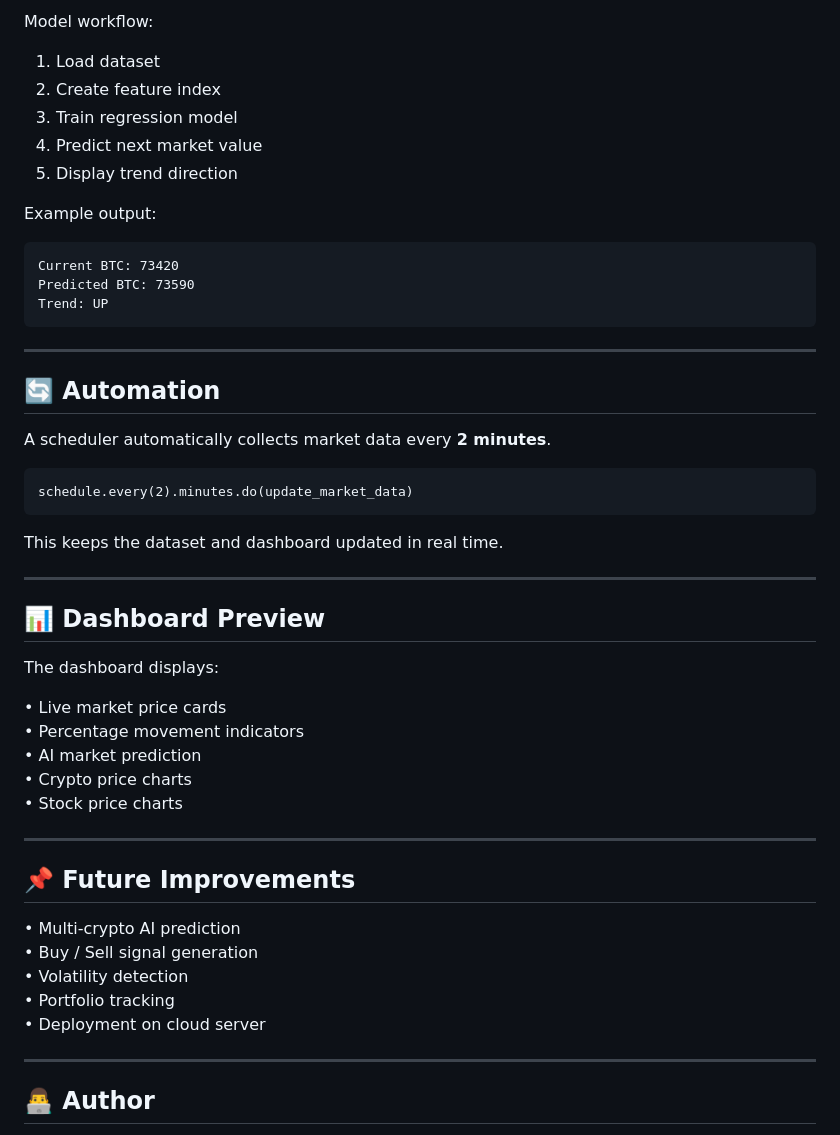
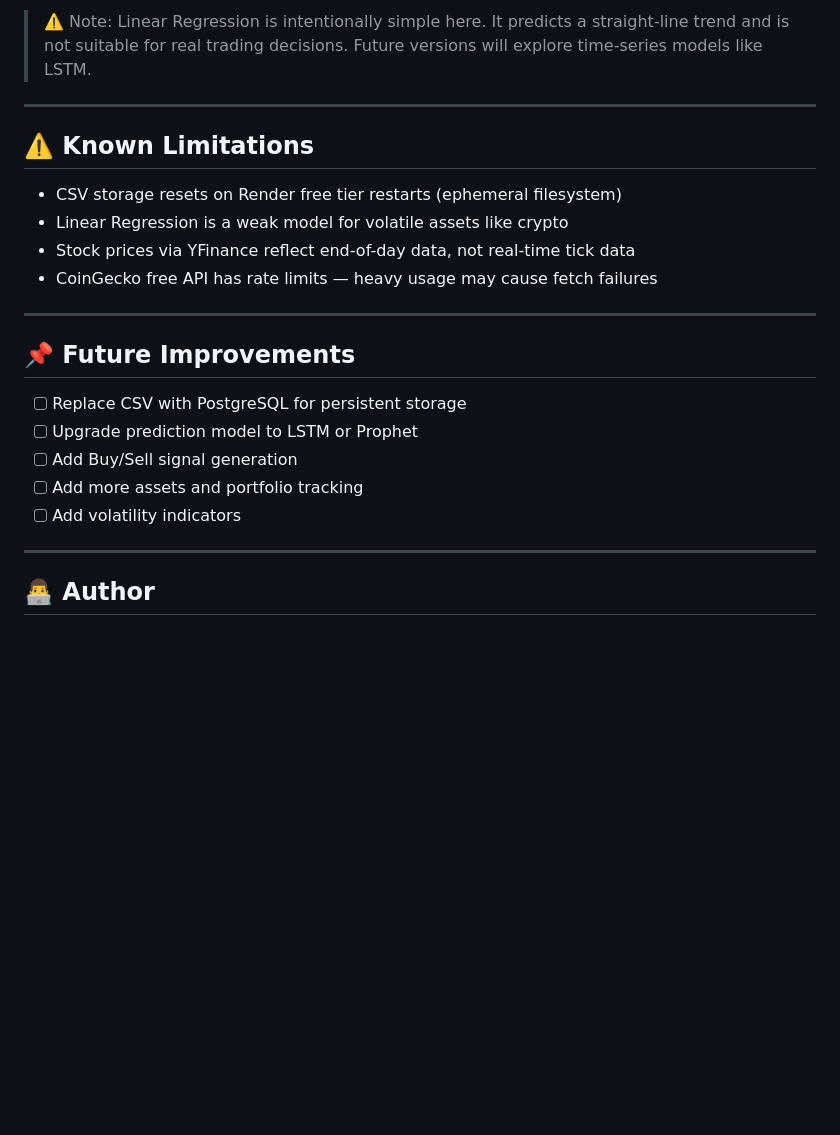
Before and after one commit to pranavgarg13-star/market-dashboard, a Markdown page: README.md, the part around one of its changes. Rendered like a GitHub page; blank space fills up the shorter version.

````diff
--- a/README.md
+++ b/README.md
@@ -122,53 +116,24 @@ The system uses a **Linear Regression model** to predict the next Bitcoin price
 
-Model workflow:
-
-1. Load dataset
-2. Create feature index
-3. Train regression model
-4. Predict next market value
-5. Display trend direction
-
-Example output:
-
-```
-Current BTC: 73420
-Predicted BTC: 73590
-Trend: UP
-```
+> ⚠️ Note: Linear Regression is intentionally simple here. It predicts a straight-line trend and is not suitable for real trading decisions. Future versions will explore time-series models like LSTM.
 
 ---
 
-## 🔄 Automation
+## ⚠️ Known Limitations
 
-A scheduler automatically collects market data every **2 minutes**.
-
-```
-schedule.every(2).minutes.do(update_market_data)
-```
-
-This keeps the dataset and dashboard updated in real time.
-
----
-
-## 📊 Dashboard Preview
-
-The dashboard displays:
-
-• Live market price cards
-• Percentage movement indicators
-• AI market prediction
-• Crypto price charts
-• Stock price charts
+- CSV storage resets on Render free tier restarts (ephemeral filesystem)
+- Linear Regression is a weak model for volatile assets like crypto
+- Stock prices via YFinance reflect end-of-day data, not real-time tick data
+- CoinGecko free API has rate limits — heavy usage may cause fetch failures
 
 ---
 
 ## 📌 Future Improvements
 
-• Multi-crypto AI prediction
-• Buy / Sell signal generation
-• Volatility detection
-• Portfolio tracking
-• Deployment on cloud server
+- [ ] Replace CSV with PostgreSQL for persistent storage
+- [ ] Upgrade prediction model to LSTM or Prophet
+- [ ] Add Buy/Sell signal generation
+- [ ] Add more assets and portfolio tracking
+- [ ] Add volatility indicators
 
 ---
 
````
Also changed, not shown: other parts of README.md (+64 -69 lines), image-1.png (added), image-2.png (added), image.png (added), 1 other file.
